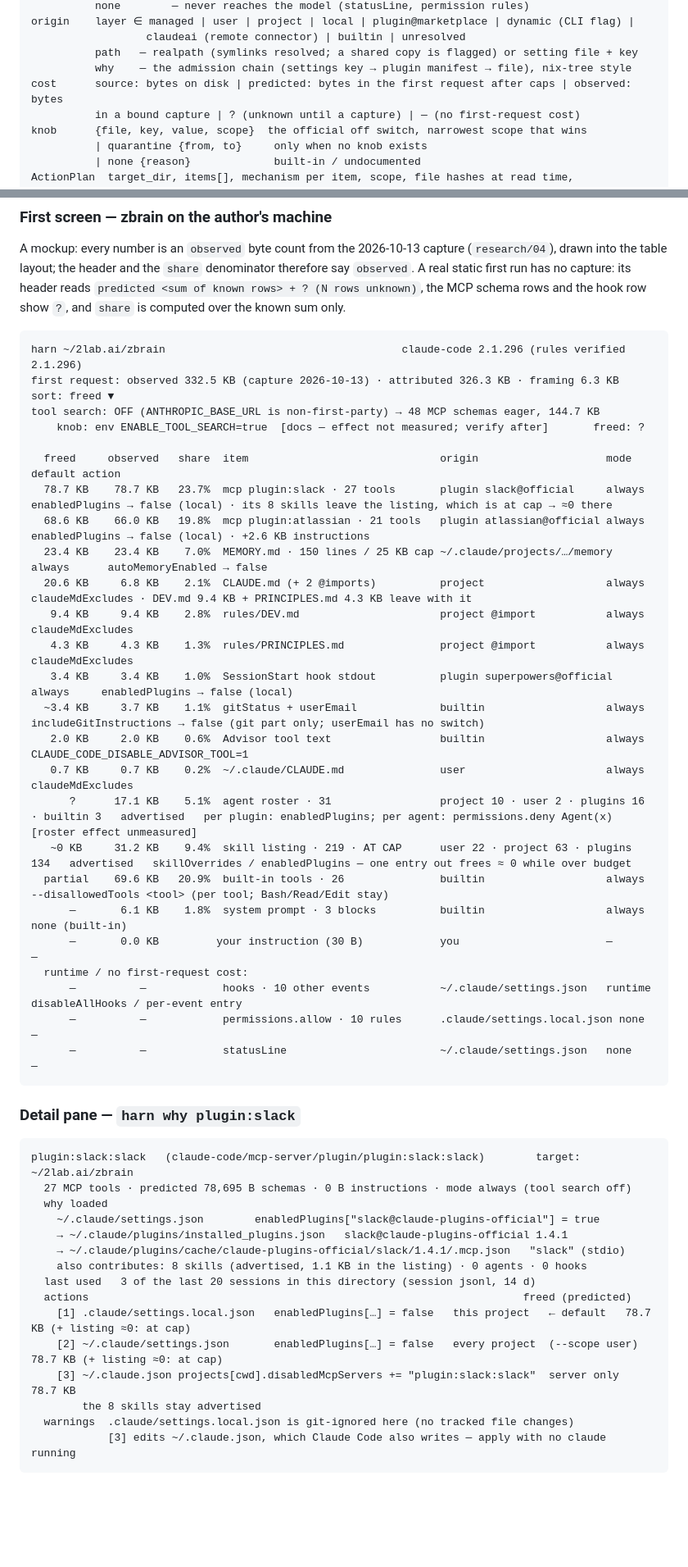
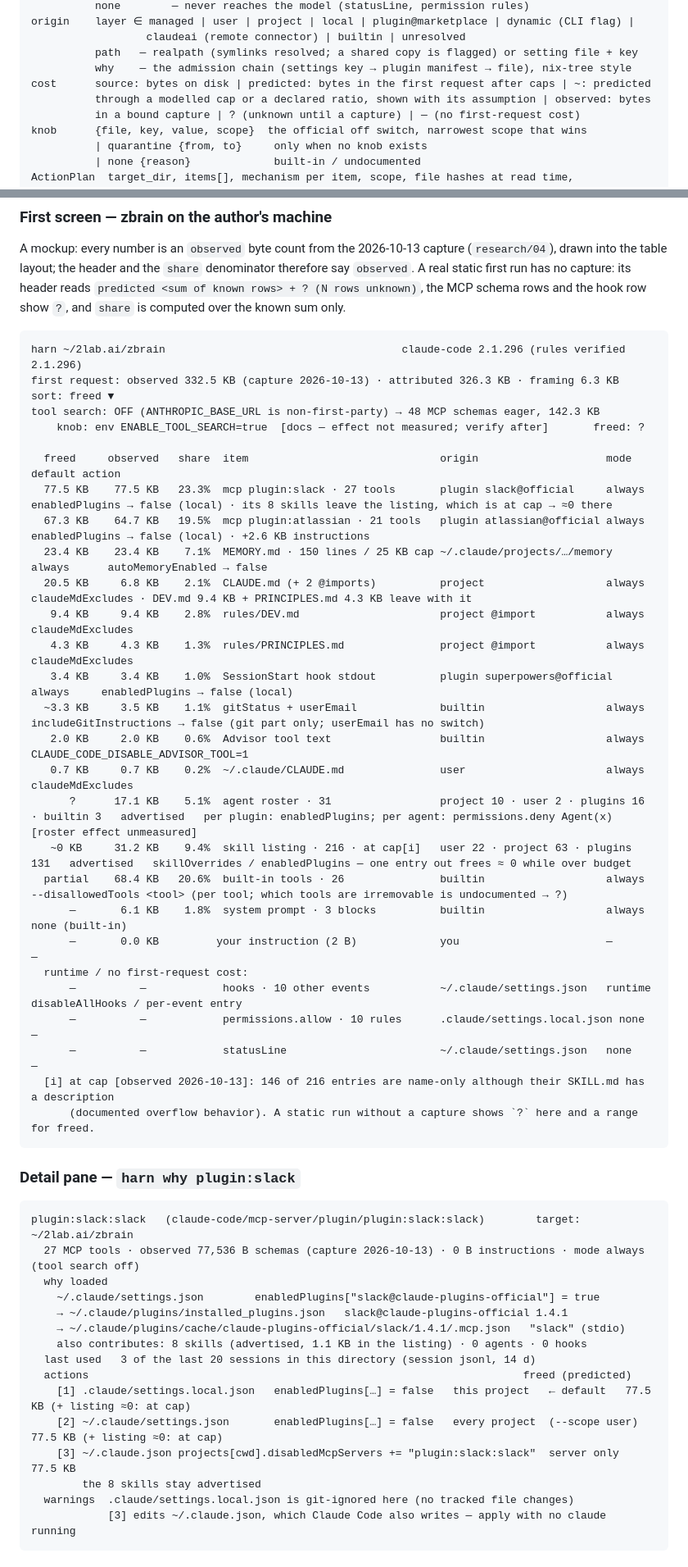
Before and after one commit to 2lab-ai/harn, a Markdown page: .prd/01-spec.md, 2 parts joined by grey strips. Shown at 82% size. Drawn GitHub-style; blank space fills up the shorter version.

````diff
--- a/.prd/01-spec.md
+++ b/.prd/01-spec.md
@@ -151,7 +161,8 @@ origin    layer ∈ managed | user | project | local | plugin@marketplace | dyna
                   claudeai (remote connector) | builtin | unresolved
           path   — realpath (symlinks resolved; a shared copy is flagged) or setting file + key
           why    — the admission chain (settings key → plugin manifest → file), nix-tree style
-cost      source: bytes on disk | predicted: bytes in the first request after caps | observed: bytes
+cost      source: bytes on disk | predicted: bytes in the first request after caps | ~: predicted
+          through a modelled cap or a declared ratio, shown with its assumption | observed: bytes
           in a bound capture | ? (unknown until a capture) | — (no first-request cost)
 knob      {file, key, value, scope}  the official off switch, narrowest scope that wins
           | quarantine {from, to}     only when no knob exists
@@ -235,36 +261,38 @@ sum only.
 ```
 harn ~/2lab.ai/zbrain                                     claude-code 2.1.296 (rules verified 2.1.296)
 first request: observed 332.5 KB (capture 2026-10-13) · attributed 326.3 KB · framing 6.3 KB   sort: freed ▼
-tool search: OFF (ANTHROPIC_BASE_URL is non-first-party) → 48 MCP schemas eager, 144.7 KB
+tool search: OFF (ANTHROPIC_BASE_URL is non-first-party) → 48 MCP schemas eager, 142.3 KB
     knob: env ENABLE_TOOL_SEARCH=true  [docs — effect not measured; verify after]       freed: ?
 
   freed     observed   share  item                              origin                    mode        default action
-  78.7 KB    78.7 KB   23.7%  mcp plugin:slack · 27 tools       plugin slack@official     always      enabledPlugins → false (local) · its 8 skills leave the listing, which is at cap → ≈0 there
-  68.6 KB    66.0 KB   19.8%  mcp plugin:atlassian · 21 tools   plugin atlassian@official always      enabledPlugins → false (local) · +2.6 KB instructions
-  23.4 KB    23.4 KB    7.0%  MEMORY.md · 150 lines / 25 KB cap ~/.claude/projects/…/memory always      autoMemoryEnabled → false
-  20.6 KB     6.8 KB    2.1%  CLAUDE.md (+ 2 @imports)          project                   always      claudeMdExcludes · DEV.md 9.4 KB + PRINCIPLES.md 4.3 KB leave with it
+  77.5 KB    77.5 KB   23.3%  mcp plugin:slack · 27 tools       plugin slack@official     always      enabledPlugins → false (local) · its 8 skills leave the listing, which is at cap → ≈0 there
+  67.3 KB    64.7 KB   19.5%  mcp plugin:atlassian · 21 tools   plugin atlassian@official always      enabledPlugins → false (local) · +2.6 KB instructions
+  23.4 KB    23.4 KB    7.1%  MEMORY.md · 150 lines / 25 KB cap ~/.claude/projects/…/memory always      autoMemoryEnabled → false
+  20.5 KB     6.8 KB    2.1%  CLAUDE.md (+ 2 @imports)          project                   always      claudeMdExcludes · DEV.md 9.4 KB + PRINCIPLES.md 4.3 KB leave with it
    9.4 KB     9.4 KB    2.8%  rules/DEV.md                      project @import           always      claudeMdExcludes
    4.3 KB     4.3 KB    1.3%  rules/PRINCIPLES.md               project @import           always      claudeMdExcludes
    3.4 KB     3.4 KB    1.0%  SessionStart hook stdout          plugin superpowers@official always     enabledPlugins → false (local)
-  ~3.4 KB     3.7 KB    1.1%  gitStatus + userEmail             builtin                   always      includeGitInstructions → false (git part only; userEmail has no switch)
+  ~3.3 KB     3.5 KB    1.1%  gitStatus + userEmail             builtin                   always      includeGitInstructions → false (git part only; userEmail has no switch)
    2.0 KB     2.0 KB    0.6%  Advisor tool text                 builtin                   always      CLAUDE_CODE_DISABLE_ADVISOR_TOOL=1
    0.7 KB     0.7 KB    0.2%  ~/.claude/CLAUDE.md               user                      always      claudeMdExcludes
       ?      17.1 KB    5.1%  agent roster · 31                 project 10 · user 2 · plugins 16 · builtin 3   advertised   per plugin: enabledPlugins; per agent: permissions.deny Agent(x) [roster effect unmeasured]
-   ~0 KB     31.2 KB    9.4%  skill listing · 219 · AT CAP      user 22 · project 63 · plugins 134   advertised   skillOverrides / enabledPlugins — one entry out frees ≈ 0 while over budget
-  partial    69.6 KB   20.9%  built-in tools · 26               builtin                   always      --disallowedTools <tool> (per tool; Bash/Read/Edit stay)
+   ~0 KB     31.2 KB    9.4%  skill listing · 216 · at cap[i]   user 22 · project 63 · plugins 131   advertised   skillOverrides / enabledPlugins — one entry out frees ≈ 0 while over budget
+  partial    68.4 KB   20.6%  built-in tools · 26               builtin                   always      --disallowedTools <tool> (per tool; which tools are irremovable is undocumented → ?)
       —       6.1 KB    1.8%  system prompt · 3 blocks          builtin                   always      none (built-in)
-      —       0.0 KB         your instruction (30 B)            you                       —           —
+      —       0.0 KB         your instruction (2 B)             you                       —           —
   runtime / no first-request cost:
       —          —            hooks · 10 other events           ~/.claude/settings.json   runtime     disableAllHooks / per-event entry
       —          —            permissions.allow · 10 rules      .claude/settings.local.json none      —
       —          —            statusLine                        ~/.claude/settings.json   none        —
+  [i] at cap [observed 2026-10-13]: 146 of 216 entries are name-only although their SKILL.md has a description
+      (documented overflow behavior). A static run without a capture shows `?` here and a range for freed.
 ```
 
 ### Detail pane — `harn why plugin:slack`
 
 ```
 plugin:slack:slack   (claude-code/mcp-server/plugin/plugin:slack:slack)        target: ~/2lab.ai/zbrain
-  27 MCP tools · predicted 78,695 B schemas · 0 B instructions · mode always (tool search off)
+  27 MCP tools · observed 77,536 B schemas (capture 2026-10-13) · 0 B instructions · mode always (tool search off)
   why loaded
     ~/.claude/settings.json        enabledPlugins["slack@claude-plugins-official"] = true
     → ~/.claude/plugins/installed_plugins.json   slack@claude-plugins-official 1.4.1
@@ -272,9 +300,9 @@ plugin:slack:slack   (claude-code/mcp-server/plugin/plugin:slack:slack)        t
     also contributes: 8 skills (advertised, 1.1 KB in the listing) · 0 agents · 0 hooks
   last used   3 of the last 20 sessions in this directory (session jsonl, 14 d)
   actions                                                                    freed (predicted)
-    [1] .claude/settings.local.json   enabledPlugins[…] = false   this project   ← default   78.7 KB (+ listing ≈0: at cap)
-    [2] ~/.claude/settings.json       enabledPlugins[…] = false   every project  (--scope user) 78.7 KB (+ listing ≈0: at cap)
-    [3] ~/.claude.json projects[cwd].disabledMcpServers += "plugin:slack:slack"  server only   78.7 KB
+    [1] .claude/settings.local.json   enabledPlugins[…] = false   this project   ← default   77.5 KB (+ listing ≈0: at cap)
+    [2] ~/.claude/settings.json       enabledPlugins[…] = false   every project  (--scope user) 77.5 KB (+ listing ≈0: at cap)
+    [3] ~/.claude.json projects[cwd].disabledMcpServers += "plugin:slack:slack"  server only   77.5 KB
         the 8 skills stay advertised
   warnings  .claude/settings.local.json is git-ignored here (no tracked file changes)
             [3] edits ~/.claude.json, which Claude Code also writes — apply with no claude running
````
Also changed, not shown: other parts of .prd/01-spec.md (+56 -21 lines), .prd/02-architecture.md (+18 -10 lines), .prd/research/04-local-measurements.md (+8 -3 lines).
